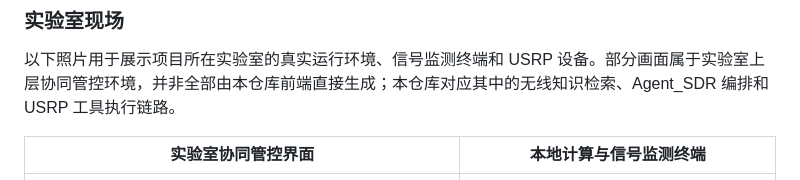
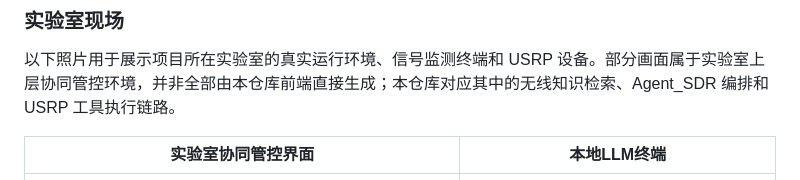
Before and after one commit to YoYoYoYp/Wireless-Lab-Agent, a Markdown page: README.md, the part around the change. GitHub-like rendering.

```diff
--- a/README.md
+++ b/README.md
@@ -30,7 +30,7 @@
 
 以下照片用于展示项目所在实验室的真实运行环境、信号监测终端和 USRP 设备。部分画面属于实验室上层协同管控环境，并非全部由本仓库前端直接生成；本仓库对应其中的无线知识检索、Agent_SDR 编排和 USRP 工具执行链路。
 
-| 实验室协同管控界面 | 本地计算与信号监测终端 |
+| 实验室协同管控界面 | 本地LLM终端 |
 |---|---|
 | ![实验室协同管控界面](docs/images/lab/lab-orchestration-platform.jpg) | ![本地计算与信号监测终端](docs/images/lab/signal-monitoring-workstation.jpg) |
 | **软件无线电多智能体协同控制台** | **NI USRP-2943R 实验设备** |
```
